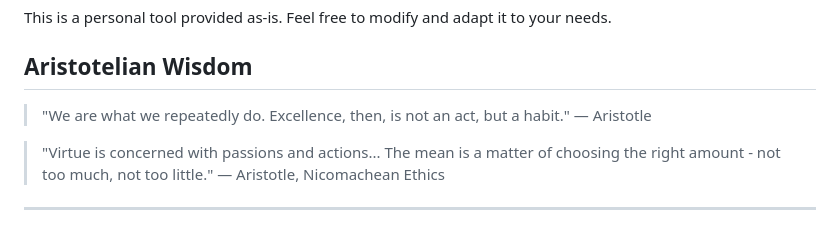
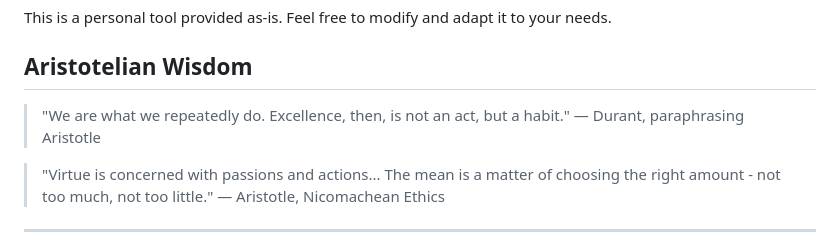
Before and after one commit to crvanslyke/ResolutionTracker, a Markdown page: README.md, the part around the change. Rendered like a GitHub page.

Commit message:
Update Aristotle quote attribution in README

```diff
--- a/README.md
+++ b/README.md
@@ -185,7 +185,7 @@ This is a personal tool provided as-is. Feel free to modify and adapt it to your
 ## Aristotelian Wisdom
 
 > "We are what we repeatedly do. Excellence, then, is not an act, but a habit."
-> — Aristotle
+> — Durant, paraphrasing Aristotle
 
 > "Virtue is concerned with passions and actions... The mean is a matter of choosing the right amount - not too much, not too little."
 > — Aristotle, Nicomachean Ethics
```
